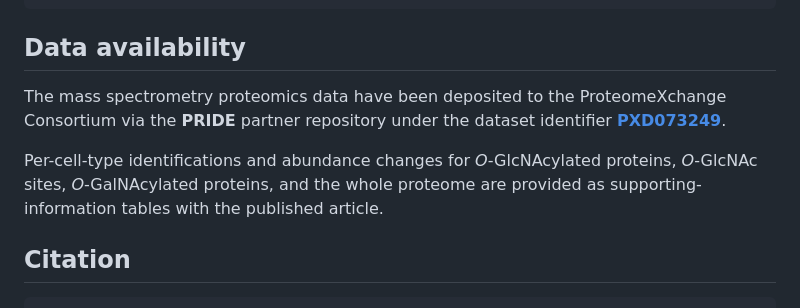
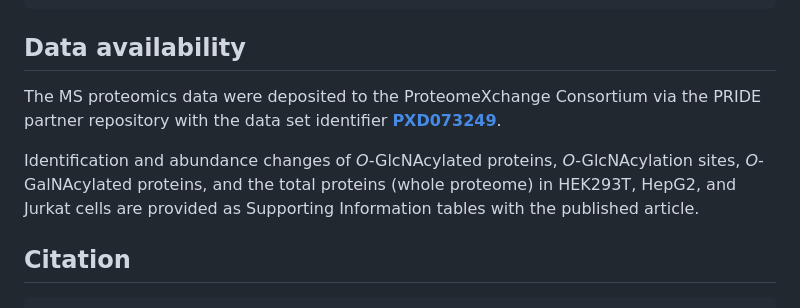
Before and after one commit to lfu46/OGlycoTM, a Markdown page: README.md, the part around one of its changes. Drawn GitHub-style.

```diff
--- a/README.md
+++ b/README.md
@@ -69,9 +68,9 @@ OGlycoTM/
 
 ## Data availability
 
-The mass spectrometry proteomics data have been deposited to the ProteomeXchange Consortium via the **PRIDE** partner repository under the dataset identifier **[PXD073249](https://www.ebi.ac.uk/pride/archive/projects/PXD073249)**.
+The MS proteomics data were deposited to the ProteomeXchange Consortium via the PRIDE partner repository with the data set identifier **[PXD073249](https://www.ebi.ac.uk/pride/archive/projects/PXD073249)**.
 
-Per-cell-type identifications and abundance changes for *O*-GlcNAcylated proteins, *O*-GlcNAc sites, *O*-GalNAcylated proteins, and the whole proteome are provided as supporting-information tables with the published article.
+Identification and abundance changes of *O*-GlcNAcylated proteins, *O*-GlcNAcylation sites, *O*-GalNAcylated proteins, and the total proteins (whole proteome) in HEK293T, HepG2, and Jurkat cells are provided as Supporting Information tables with the published article.
 
 ## Citation
 
```
Also changed, not shown: other parts of README.md (+20 -21 lines).
